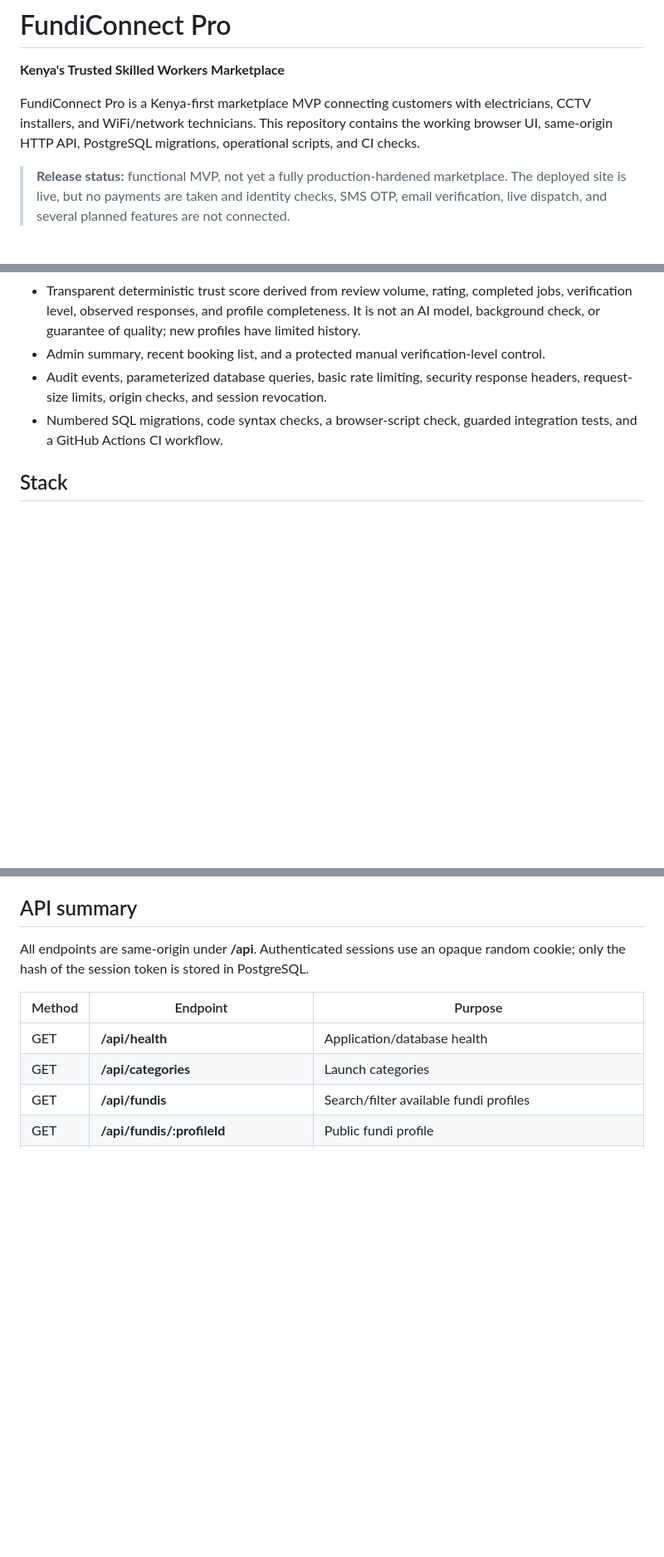
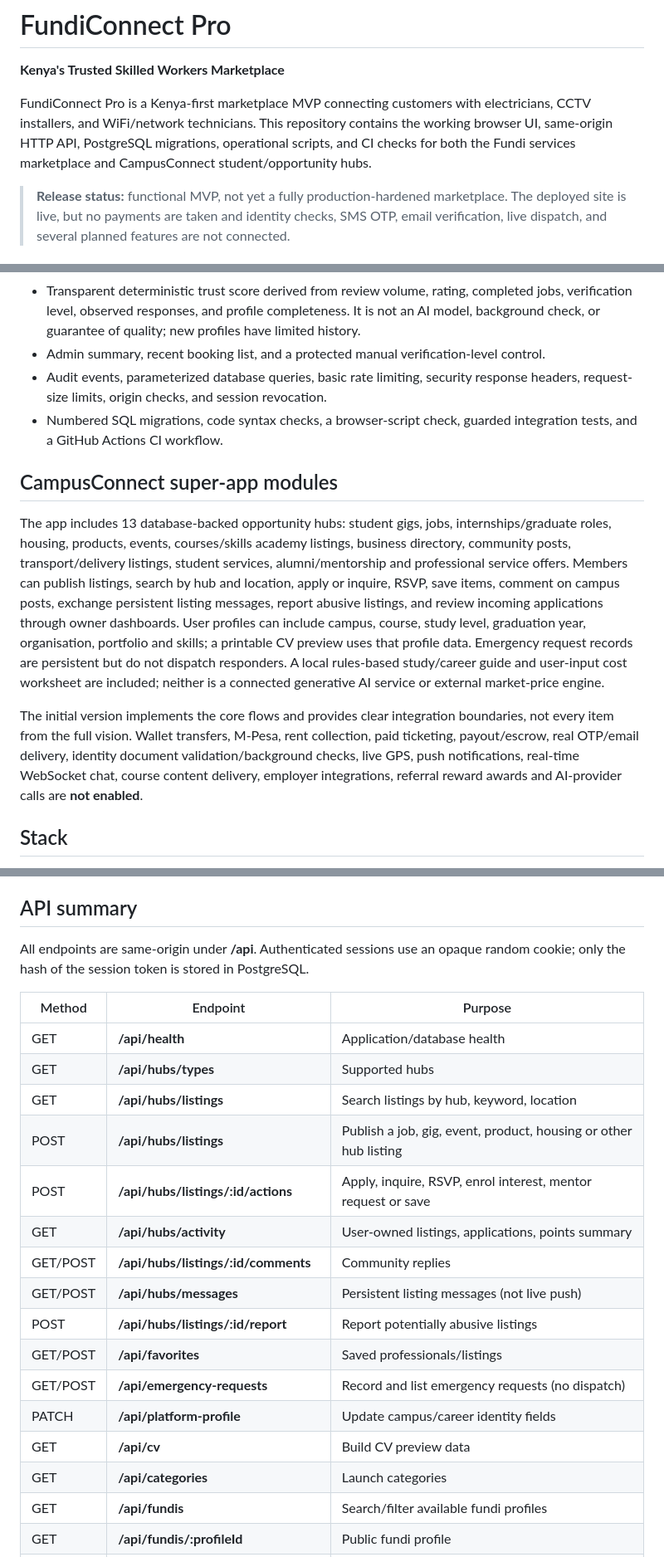
Before and after one commit to deontelik-lang/kyu-programming-projects, a Markdown page: fundiconnect-pro/README.md, 3 parts joined by grey strips. Shown at 83% size. GitHub-like rendering; blank space fills up the shorter version.

Commit message:
Document CampusConnect and FundiConnect super-app scope

```diff
--- a/fundiconnect-pro/README.md
+++ b/fundiconnect-pro/README.md
@@ -2,7 +2,7 @@
 
 **Kenya's Trusted Skilled Workers Marketplace**
 
-FundiConnect Pro is a Kenya-first marketplace MVP connecting customers with electricians, CCTV installers, and WiFi/network technicians. This repository contains the working browser UI, same-origin HTTP API, PostgreSQL migrations, operational scripts, and CI checks.
+FundiConnect Pro is a Kenya-first marketplace MVP connecting customers with electricians, CCTV installers, and WiFi/network technicians. This repository contains the working browser UI, same-origin HTTP API, PostgreSQL migrations, operational scripts, and CI checks for both the Fundi services marketplace and CampusConnect student/opportunity hubs.
 
 > **Release status:** functional MVP, not yet a fully production-hardened marketplace. The deployed site is live, but no payments are taken and identity checks, SMS OTP, email verification, live dispatch, and several planned features are not connected.
 
@@ -24,6 +24,12 @@ FundiConnect Pro is a Kenya-first marketplace MVP connecting customers with elec
 - Admin summary, recent booking list, and a protected manual verification-level control.
 - Audit events, parameterized database queries, basic rate limiting, security response headers, request-size limits, origin checks, and session revocation.
 - Numbered SQL migrations, code syntax checks, a browser-script check, guarded integration tests, and a GitHub Actions CI workflow.
+
+## CampusConnect super-app modules
+
+The app includes 13 database-backed opportunity hubs: student gigs, jobs, internships/graduate roles, housing, products, events, courses/skills academy listings, business directory, community posts, transport/delivery listings, student services, alumni/mentorship and professional service offers. Members can publish listings, search by hub and location, apply or inquire, RSVP, save items, comment on campus posts, exchange persistent listing messages, report abusive listings, and review incoming applications through owner dashboards. User profiles can include campus, course, study level, graduation year, organisation, portfolio and skills; a printable CV preview uses that profile data. Emergency request records are persistent but do not dispatch responders. A local rules-based study/career guide and user-input cost worksheet are included; neither is a connected generative AI service or external market-price engine.
+
+The initial version implements the core flows and provides clear integration boundaries, not every item from the full vision. Wallet transfers, M-Pesa, rent collection, paid ticketing, payout/escrow, real OTP/email delivery, identity document validation/background checks, live GPS, push notifications, real-time WebSocket chat, course content delivery, employer integrations, referral reward awards and AI-provider calls are **not enabled**.
 
 ## Stack
 
@@ -73,6 +79,18 @@ All endpoints are same-origin under **/api**. Authenticated sessions use an opaq
 | Method | Endpoint | Purpose |
 |---|---|---|
 | GET | **/api/health** | Application/database health |
+| GET | **/api/hubs/types** | Supported hubs |
+| GET | **/api/hubs/listings** | Search listings by hub, keyword, location |
+| POST | **/api/hubs/listings** | Publish a job, gig, event, product, housing or other hub listing |
+| POST | **/api/hubs/listings/:id/actions** | Apply, inquire, RSVP, enrol interest, mentor request or save |
+| GET | **/api/hubs/activity** | User-owned listings, applications, points summary |
+| GET/POST | **/api/hubs/listings/:id/comments** | Community replies |
+| GET/POST | **/api/hubs/messages** | Persistent listing messages (not live push) |
+| POST | **/api/hubs/listings/:id/report** | Report potentially abusive listings |
+| GET/POST | **/api/favorites** | Saved professionals/listings |
+| GET/POST | **/api/emergency-requests** | Record and list emergency requests (no dispatch) |
+| PATCH | **/api/platform-profile** | Update campus/career identity fields |
+| GET | **/api/cv** | Build CV preview data |
 | GET | **/api/categories** | Launch categories |
 | GET | **/api/fundis** | Search/filter available fundi profiles |
 | GET | **/api/fundis/:profileId** | Public fundi profile |
```
